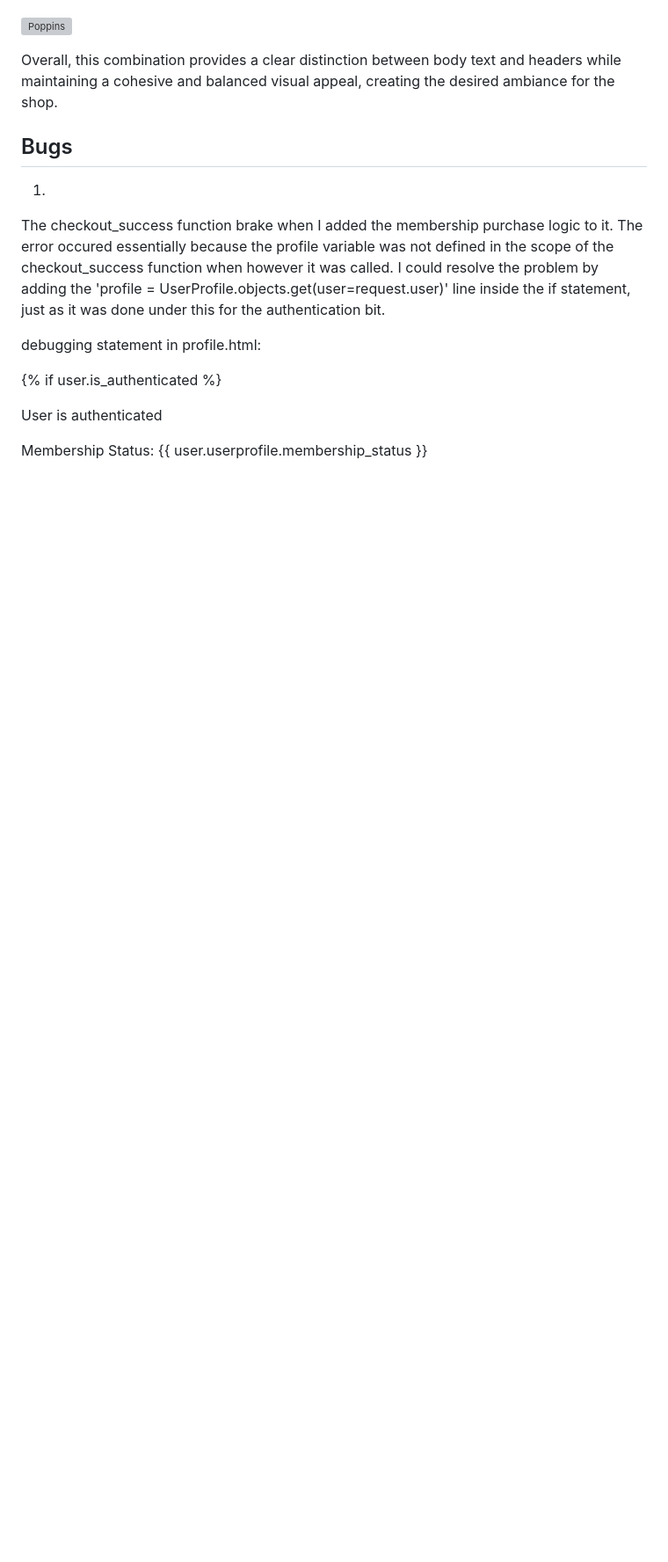
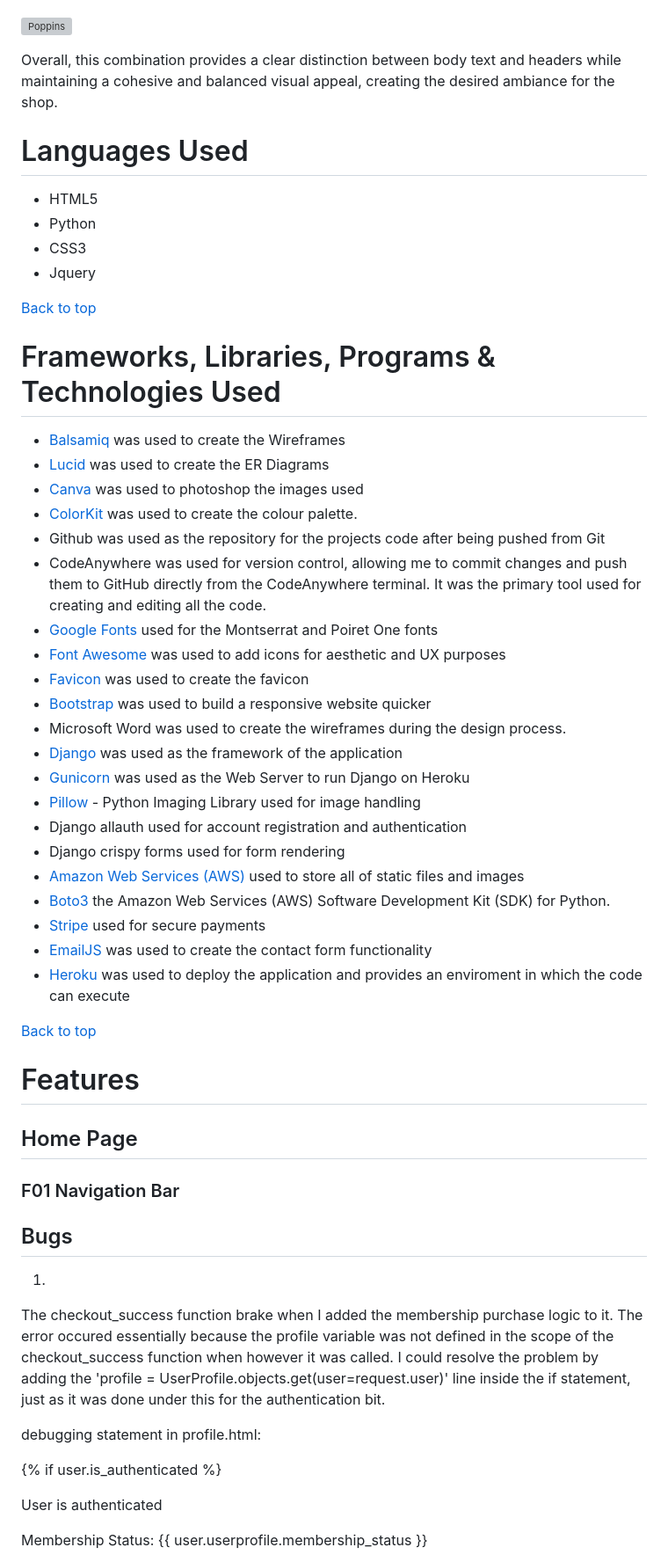
Before and after one commit to Lilla-Kavecsanszki/EarthAlchemyNaturals, a Markdown page: README.md, the part around the change printed below. Shown: that part at 88% size. GitHub-like rendering; blank space fills up the shorter version; grey boxes are pictures that could not be loaded.

Commit message:
Added further chapters to README.md

```diff
--- a/README.md
+++ b/README.md
@@ -228,6 +229,48 @@ Black - #000000
 ![Poppins](README_docs/images/poppins.png "poppins")
 
 Overall, this combination provides a clear distinction between body text and headers while maintaining a cohesive and balanced visual appeal, creating the desired ambiance for the shop.
+
+# Languages Used
+
+- HTML5
+- Python
+- CSS3
+- Jquery
+
+[Back to top](https://github.com/Lilla-Kavecsanszki/downwarddog#contents)
+
+# Frameworks, Libraries, Programs & Technologies Used
+
+- [Balsamiq](https://balsamiq.com/) was used to create the Wireframes
+- [Lucid](https://lucid.app/documents#/documents?folder_id=recent) was used to create the ER Diagrams
+- [Canva](https://www.canva.com/) was used to photoshop the images used
+- [ColorKit](https://colorkit.co/palette/F5F5F5-EAE4E2-D4C9C5-DAA520-555-222-000000/) was used to create the colour palette.
+- Github was used as the repository for the projects code after being pushed from Git
+- CodeAnywhere was used for version control, allowing me to commit changes and push them to GitHub directly from the CodeAnywhere terminal. It was the primary tool used for creating and editing all the code.
+- [Google Fonts](https://fonts.google.com/) used for the Montserrat and Poiret One fonts
+- [Font Awesome](https://fontawesome.com/) was used to add icons for aesthetic and UX purposes
+- [Favicon](https://favicon.io/favicon-converter/) was used to create the favicon
+- [Bootstrap](https://getbootstrap.com/) was used to build a responsive website quicker
+- Microsoft Word was used to create the wireframes during the design process.
+- [Django](https://www.djangoproject.com/) was used as the framework of the application
+- [Gunicorn](https://gunicorn.org/) was used as the Web Server to run Django on Heroku
+- [Pillow](https://pillow.readthedocs.io/en/stable/index.html) - Python Imaging Library used for image handling
+- Django allauth used for account registration and authentication
+- Django crispy forms used for form rendering
+- [Amazon Web Services (AWS)](https://aws.amazon.com) used to store all of static files and images
+- [Boto3](https://pypi.org/project/boto3/) the Amazon Web Services (AWS) Software Development Kit (SDK) for Python.
+- [Stripe](https://js.stripe.com/v3/) used for secure payments
+- [EmailJS](https://www.emailjs.com/) was used to create the contact form functionality
+- [Heroku](https://heroku.com/) was used to deploy the application and provides an enviroment in which the code can execute
+
+
+[Back to top](https://github.com/Lilla-Kavecsanszki/downwarddog#contents)
+
+# Features
+
+## Home Page
+
+### F01 Navigation Bar
 
 ## Bugs
 
```
Also changed, not shown: other parts of README.md (+25 -13 lines), README_docs/images/colorkit.png (added).
